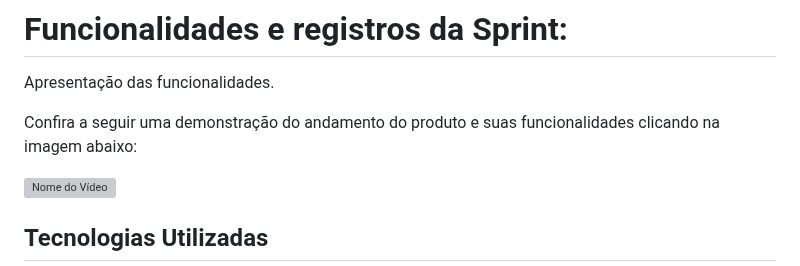
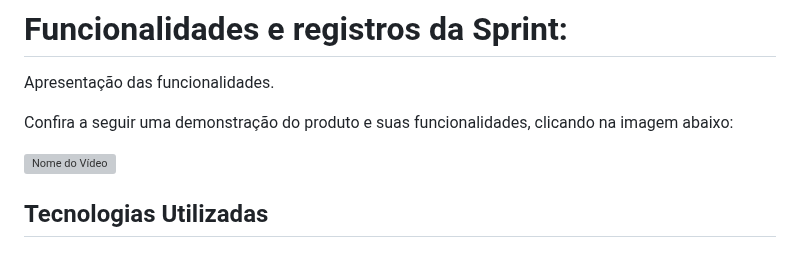
Before and after one commit to EquipeEcho/EasyScrum, a Markdown page: README.md, the part around the change. Rendered like a GitHub page; grey boxes are pictures that could not be loaded.

Commit message:
Atualização do README.md

```diff
--- a/README.md
+++ b/README.md
@@ -34,7 +34,7 @@ Desenvolvimento de site informativo e educacional sobre o método Scrum.
 # Funcionalidades e registros da Sprint:
 
 Apresentação das funcionalidades.
-<p>Confira a seguir uma demonstração do andamento do produto e suas funcionalidades clicando na imagem abaixo:</p>
+<p>Confira a seguir uma demonstração do produto e suas funcionalidades, clicando na imagem abaixo:</p>
 
 [![Nome do Vídeo](https://img.youtube.com/vi/RhitfLJMUBE/0.jpg)](https://youtu.be/RhitfLJMUBE?si=NCTdkYIslYfrlLxs)
 
```
